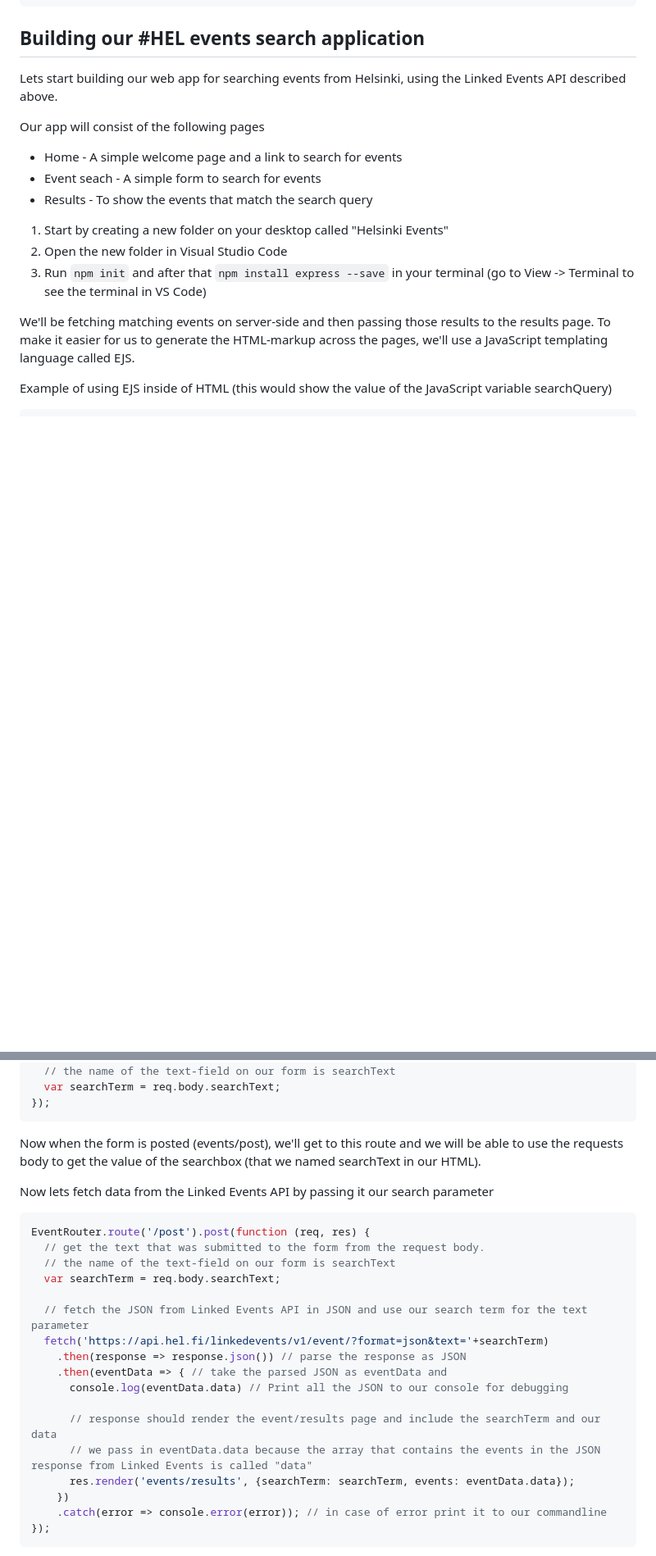
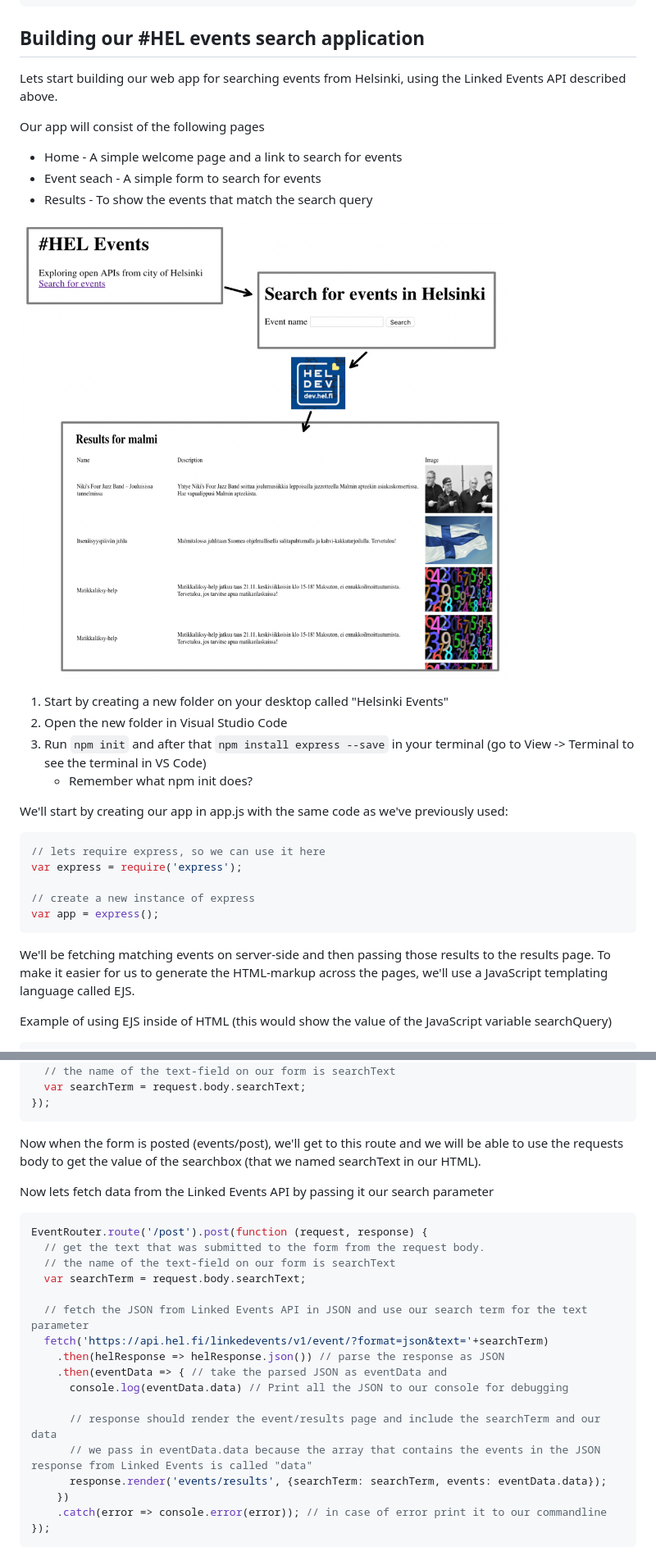
Before and after one commit to drazendee/mimmitkoodaa, a Markdown page: mimmitkoodaa-intro/part4_eventsAPI.md, 2 parts joined by grey strips. Shown: that part at 82% size. GitHub-like rendering; pictures changed too: mimmitkoodaa-intro/images/sampleAppScreenShot.png (added); blank space fills up the shorter version.

````diff
--- a/mimmitkoodaa-intro/part4_eventsAPI.md
+++ b/mimmitkoodaa-intro/part4_eventsAPI.md
@@ -118,10 +118,23 @@ Our app will consist of the following pages
 * Event seach - A simple form to search for events
 * Results - To show the events that match the search query
 
+![Sample](images/sampleAppScreenShot.png)
+
 
 1. Start by creating a new folder on your desktop called "Helsinki Events"
 2. Open the new folder in Visual Studio Code
 3. Run `npm init` and after that `npm install express --save` in your terminal (go to View -> Terminal to see the terminal in VS Code)
+    * Remember what npm init does?
+
+We'll start by creating our app in app.js with the same code as we've previously used:
+
+```javascript
+// lets require express, so we can use it here
+var express = require('express');
+
+// create a new instance of express
+var app = express();
+```
 
 We'll be fetching matching events on server-side and then passing those results to the results page. To make it easier for us to generate the HTML-markup across the pages, we'll use a JavaScript templating language called EJS.
 
@@ -266,27 +289,28 @@ EventRouter.route('/post').post(function (req, res) {
   // get the text that was submitted to the form from the request body.
   // the name of the text-field on our form is searchText
-  var searchTerm = req.body.searchText;
+  var searchTerm = request.body.searchText;
 });
 ```
+
 Now when the form is posted (events/post), we'll get to this route and we will be able to use the requests body to get the value of the searchbox (that we named searchText in our HTML).
 
 Now lets fetch data from the Linked Events API by passing it our search parameter
 
 ```javascript
-EventRouter.route('/post').post(function (req, res) {
+EventRouter.route('/post').post(function (request, response) {
   // get the text that was submitted to the form from the request body.
   // the name of the text-field on our form is searchText
-  var searchTerm = req.body.searchText;
+  var searchTerm = request.body.searchText;
 
   // fetch the JSON from Linked Events API in JSON and use our search term for the text parameter
   fetch('https://api.hel.fi/linkedevents/v1/event/?format=json&text='+searchTerm)
-    .then(response => response.json()) // parse the response as JSON
+    .then(helResponse => helResponse.json()) // parse the response as JSON
     .then(eventData => { // take the parsed JSON as eventData and
       console.log(eventData.data) // Print all the JSON to our console for debugging
 
       // response should render the event/results page and include the searchTerm and our data
       // we pass in eventData.data because the array that contains the events in the JSON response from Linked Events is called "data"
-      res.render('events/results', {searchTerm: searchTerm, events: eventData.data});
+      response.render('events/results', {searchTerm: searchTerm, events: eventData.data});
     })
     .catch(error => console.error(error)); // in case of error print it to our commandline
 });
````
Also changed, not shown: other parts of mimmitkoodaa-intro/part4_eventsAPI.md (+52 -32 lines), mimmitkoodaa-intro/part3_helloNodeJS.md (+12 -12 lines), mimmitkoodaa-intro/images/eventRouter.png (added), mimmitkoodaa-intro/images/sampleFolderStructure_4.png (added), 1 other file.
